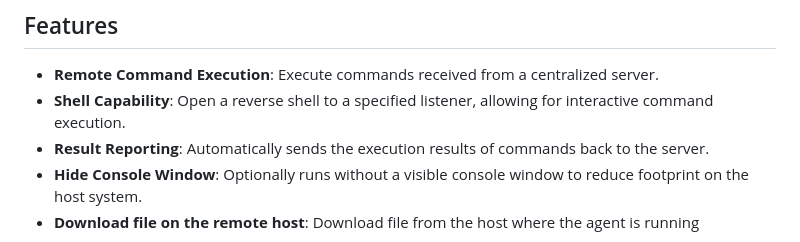
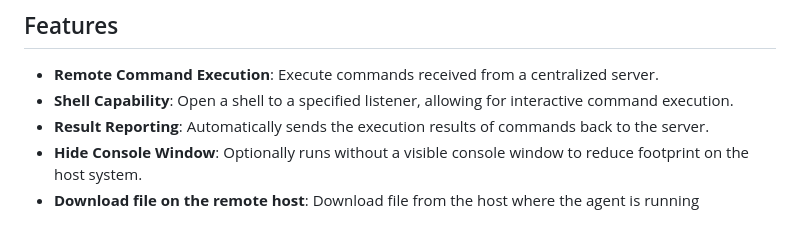
Before and after one commit to JeanBonBeurre34/cc-agent, a Markdown page: README.md, the part around the change. Rendered like a GitHub page.

```diff
--- a/README.md
+++ b/README.md
@@ -8,7 +8,7 @@ The agent is a comprehensive solution designed to facilitate remote command exec
 ## Features
 
 - **Remote Command Execution**: Execute commands received from a centralized server.
-- **Shell Capability**: Open a reverse shell to a specified listener, allowing for interactive command execution.
+- **Shell Capability**: Open a shell to a specified listener, allowing for interactive command execution.
 - **Result Reporting**: Automatically sends the execution results of commands back to the server.
 - **Hide Console Window**: Optionally runs without a visible console window to reduce footprint on the host system.
 - **Download file on the remote host**: Download file from the host where the agent is running
```
